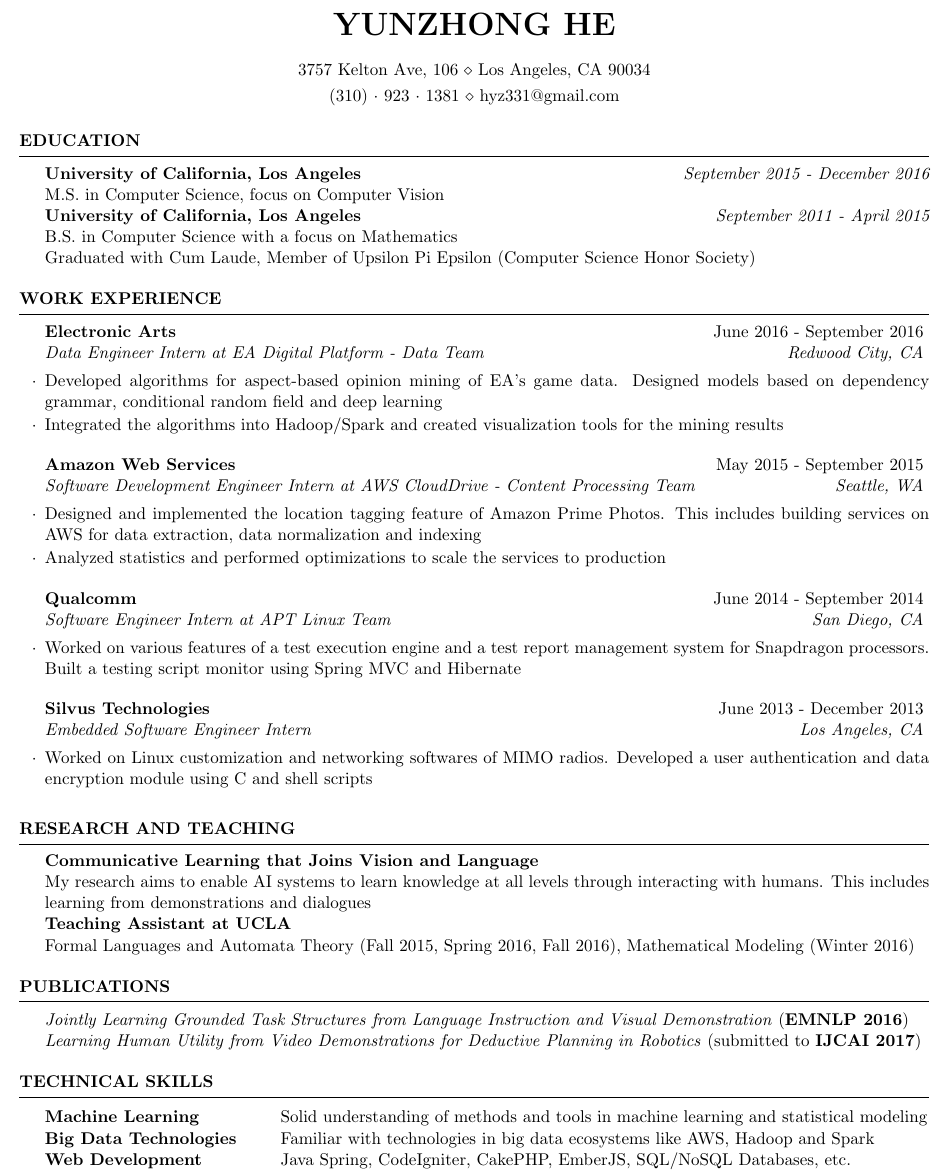
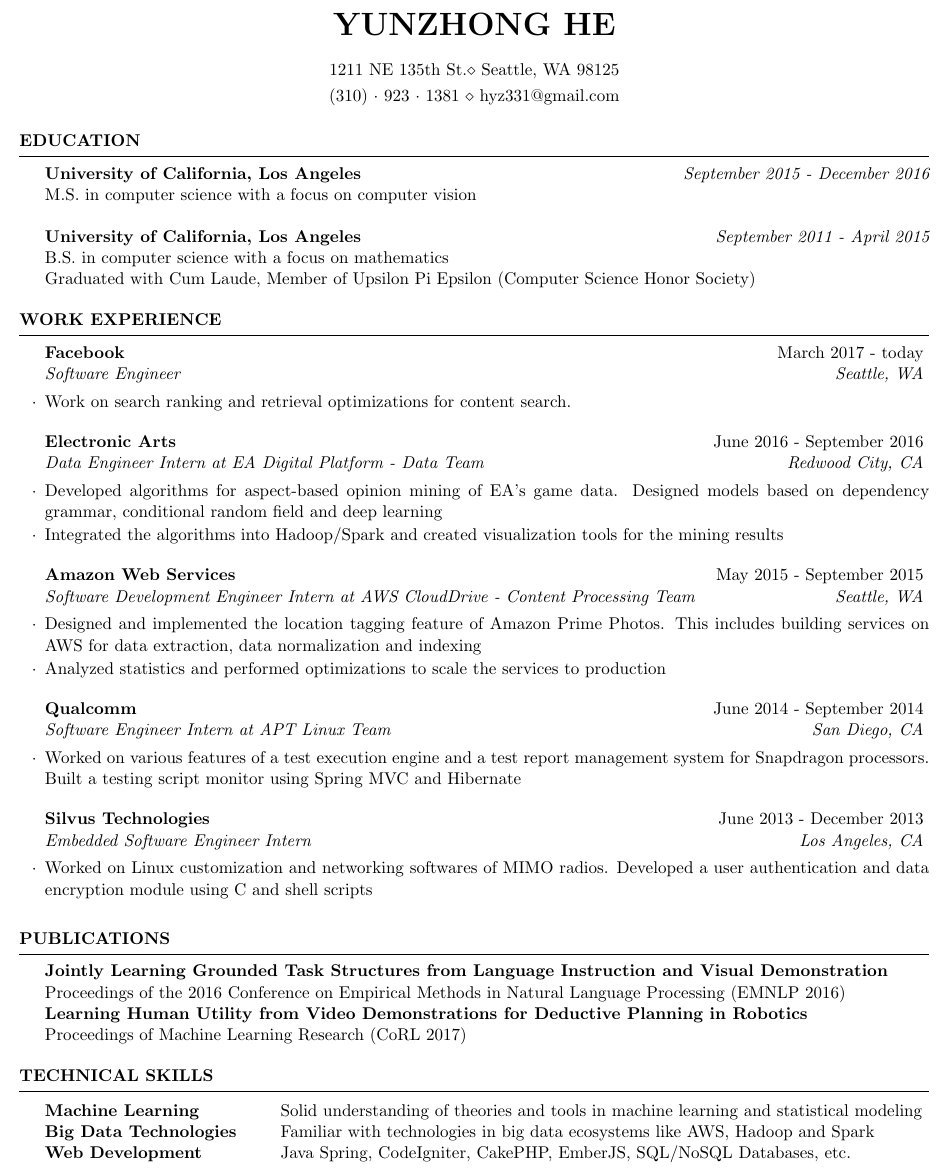
Before and after one commit to hyz331/resume, a LaTeX CV (YunzhongHe_visa.tex): part of the page, cut so that both start at the same text. Compiled offline with pdfLaTeX.

Commit message:
fix typo

```diff
--- a/YunzhongHe_visa.tex
+++ b/YunzhongHe_visa.tex
@@ -25,7 +25,7 @@
 \usepackage[left=0.2in,top=0.2in,right=0.2in,bottom=0.25in]{geometry} % Document margins
 
 \name{Yunzhong He} % Your name
-\address{3757 Kelton Ave, 106 \\ Los Angeles, CA 90034} % Your address
+\address{1211 NE 135th St.\\ Seattle, WA 98125} % Your address
 \address{(310)~$\cdot$~923~$\cdot$~1381 \\ hyz331@gmail.com} % Your phone number and email
 
 \begin{document}
@@ -37,10 +37,10 @@
 \begin{rSection}{Education}
 
 {\bf University of California, Los Angeles} \hfill {\em September 2015 - December 2016} \\
-M.S. in Computer Science, focus on Computer Vision
+M.S. in computer science with a focus on computer vision \\
 \newline
 {\bf University of California, Los Angeles} \hfill {\em September 2011 - April 2015} \\
-B.S. in Computer Science with a focus on Mathematics \\
+B.S. in computer science with a focus on mathematics \\
 Graduated with Cum Laude, Member of Upsilon Pi Epsilon (Computer Science Honor Society)
 \end{rSection}
 
@@ -49,6 +49,12 @@ Graduated with Cum Laude, Member of Upsilon Pi Epsilon (Computer Science Honor S
 %----------------------------------------------------------------------------------------
 
 \begin{rSection}{Work Experience}
+
+\begin{rSubsection}{Facebook}{March 2017 - today}{Software Engineer}{Seattle, WA}
+\item Work on search ranking and retrieval optimizations for content search.
+\end{rSubsection}
+
+%------------------------------------------------
 
 \begin{rSubsection}{Electronic Arts}{June 2016 - September 2016}{Data Engineer Intern at EA Digital Platform - Data Team}{Redwood City, CA}
 \item Developed algorithms for aspect-based opinion mining of EA's game data. Designed models based on dependency grammar, conditional random field and deep learning
@@ -81,28 +87,31 @@ Graduated with Cum Laude, Member of Upsilon Pi Epsilon (Computer Science Honor S
 %	RESEARCH PROJECTS
 %----------------------------------------------------------------------------------------
 
-\begin{rSection}{Research and Teaching}
-\textbf{Communicative Learning that Joins Vision and Language}\\
-My research aims to enable AI systems to learn knowledge at all levels through interacting with humans. This includes learning from demonstrations and dialogues\\
-\textbf{Teaching Assistant at UCLA}\\
-Formal Languages and Automata Theory (Fall 2015, Spring 2016, Fall 2016), Mathematical Modeling (Winter 2016)
-\end{rSection}
-
+% \begin{rSection}{Research and Teaching}
+% \textbf{Communicative Learning that Joins Vision and Language}\\
+% My research aims to enable AI systems to learn knowledge at all levels through interacting with humans. This includes learning from demonstrations and dialogues\\
+% \textbf{Teaching Assistant at UCLA}\\
+% Formal Languages and Automata Theory (Fall 2015, Spring 2016, Fall 2016)\\
+% Mathematical Modeling (Winter 2016)
+% \end{rSection}
+% \newpage
 
 %----------------------------------------------------------------------------------------
 %	TECHNICAL SKILLS SECTION
 %----------------------------------------------------------------------------------------
 
 \begin{rSection}{Publications}
-\textit{Jointly Learning Grounded Task Structures from Language Instruction and Visual Demonstration} (\textbf{EMNLP 2016})\\
-\textit{Learning Human Utility from Video Demonstrations for Deductive Planning in Robotics} (submitted to \textbf{IJCAI 2017})
+\textbf{Jointly Learning Grounded Task Structures from Language Instruction and Visual Demonstration}\\
+Proceedings of the 2016 Conference on Empirical Methods in Natural Language Processing (EMNLP 2016)\\
+\textbf{Learning Human Utility from Video Demonstrations for Deductive Planning in Robotics}\\
+Proceedings of Machine Learning Research (CoRL 2017)
 \end {rSection}
 
 
 \begin{rSection}{TECHNICAL SKILLS}
 
 \begin{tabular}{ @{} >{\bfseries}l @{\hspace{6ex}} l }
-Machine Learning & Solid understanding of methods and tools in machine learning and statistical modeling \\
+Machine Learning & Solid understanding of theories and tools in machine learning and statistical modeling \\
 Big Data Technologies & Familiar with technologies in big data ecosystems like AWS, Hadoop and Spark \\
 Web Development & Java Spring, CodeIgniter, CakePHP, EmberJS, SQL/NoSQL Databases, etc. \\
 Agile Development & Familiar with agile development process and unit testing tools (JUnit, Mockito, etc.) \\
```
Also changed, not shown: YunzhongHe_perm.tex (+1 -1 lines), YunzhongHe.pdf, YunzhongHe_visa.pdf, YunzhongHe_visa.tex (2 more changed lines).
